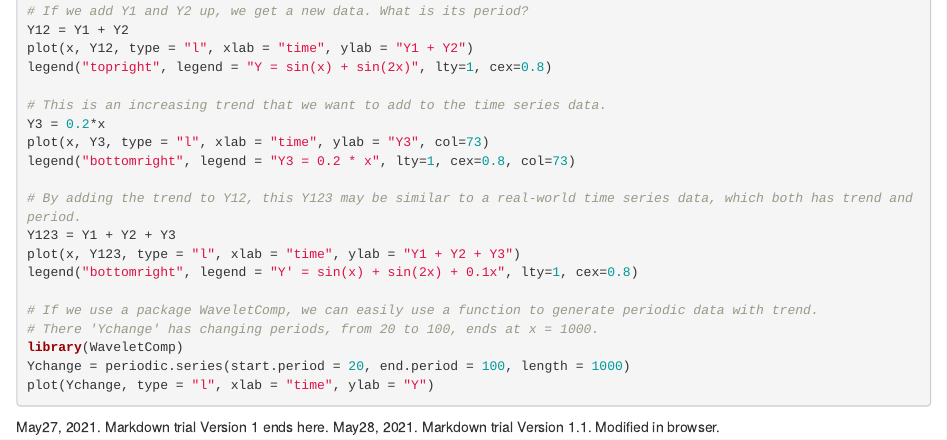
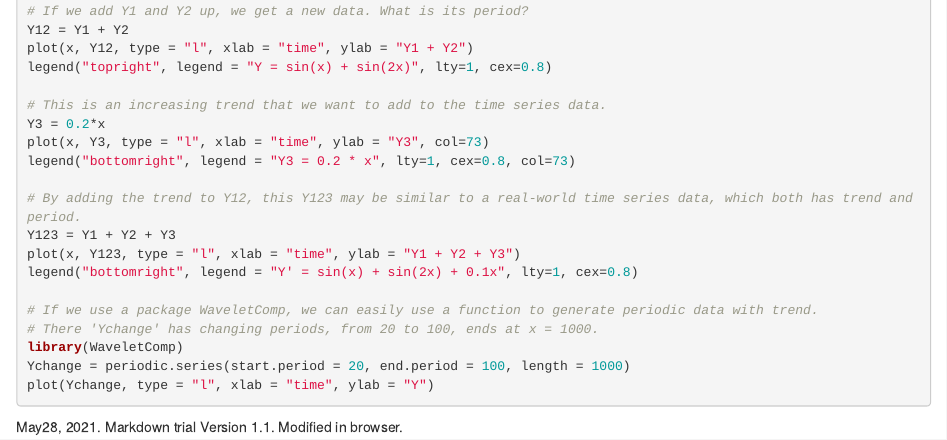
Before and after one commit to quancui999/WaveletAnalysis_Hydrology, an R Markdown document (WaveletAnalysisWorkshop.Rmd): the page in a window 1100 px wide, from 700 px down. Rendered offline with R 4.5, knitr and Pandoc, with nearby package versions; the code chunks are not run, so their results and figures are left out.

Commit message:
Update WaveletAnalysisWorkshop.Rmd

````diff
--- a/WaveletAnalysisWorkshop.Rmd
+++ b/WaveletAnalysisWorkshop.Rmd
@@ -62,5 +62,5 @@ plot(Ychange, type = "l", xlab = "time", ylab = "Y")
 
 ```
 
-May27, 2021. Markdown trial Version 1 ends here.
+
 May28, 2021. Markdown trial Version 1.1. Modified in browser.
````
